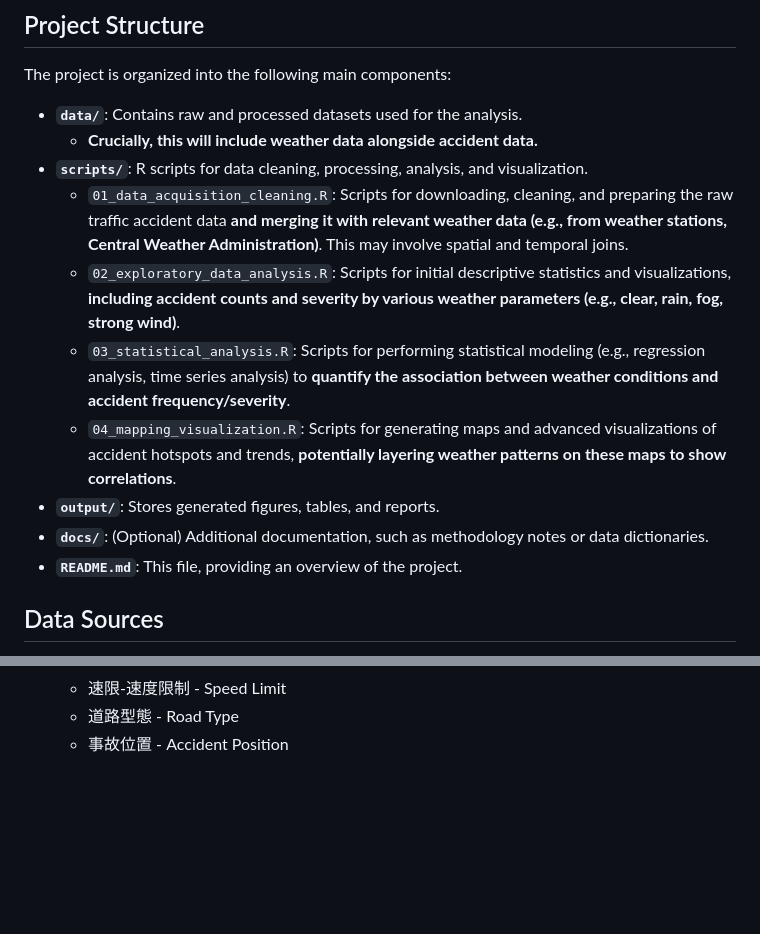
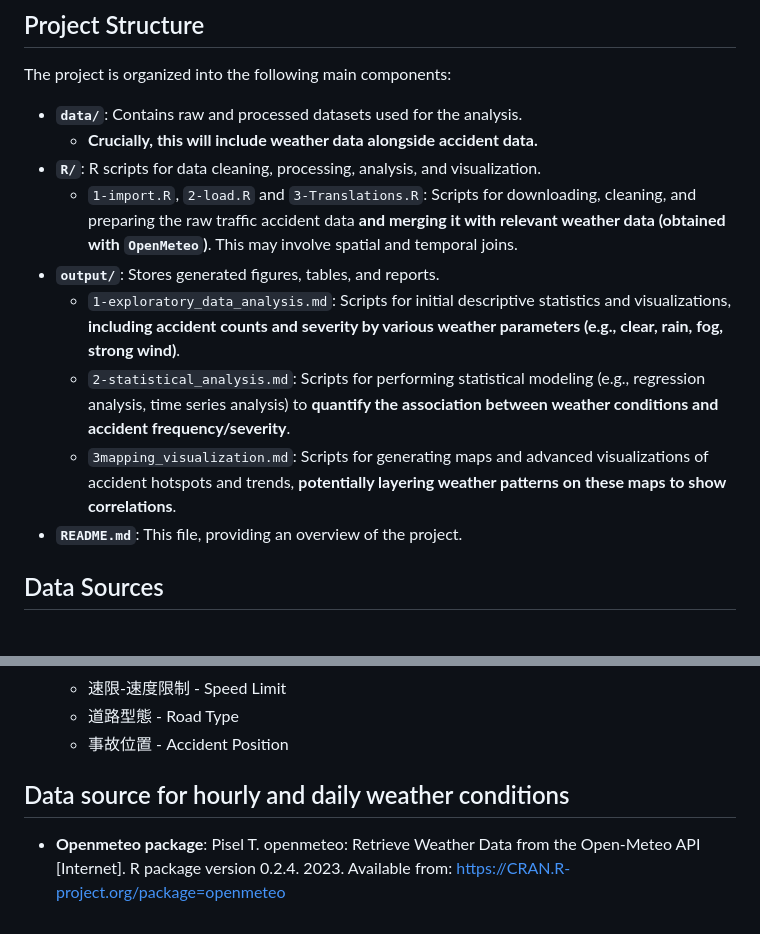
Before and after one commit to Taiwan-Traffic-Safety-Analysis/taiwan-road-safety, a Markdown page: README.md, 2 parts joined by grey strips. GitHub-like rendering; blank space fills up the shorter version.

```diff
--- a/README.md
+++ b/README.md
@@ -23,13 +23,12 @@ The project is organized into the following main components:
 
 * **`data/`**: Contains raw and processed datasets used for the analysis.
     * **Crucially, this will include weather data alongside accident data.**
-* **`scripts/`**: R scripts for data cleaning, processing, analysis, and visualization.
-    * `01_data_acquisition_cleaning.R`: Scripts for downloading, cleaning, and preparing the raw traffic accident data **and merging it with relevant weather data (e.g., from weather stations, Central Weather Administration)**. This may involve spatial and temporal joins.
-    * `02_exploratory_data_analysis.R`: Scripts for initial descriptive statistics and visualizations, **including accident counts and severity by various weather parameters (e.g., clear, rain, fog, strong wind)**.
-    * `03_statistical_analysis.R`: Scripts for performing statistical modeling (e.g., regression analysis, time series analysis) to **quantify the association between weather conditions and accident frequency/severity**.
-    * `04_mapping_visualization.R`: Scripts for generating maps and advanced visualizations of accident hotspots and trends, **potentially layering weather patterns on these maps to show correlations**.
+* **`R/`**: R scripts for data cleaning, processing, analysis, and visualization.
+    * `1-import.R`, `2-load.R` and `3-Translations.R`: Scripts for downloading, cleaning, and preparing the raw traffic accident data **and merging it with relevant weather data (obtained with `OpenMeteo`)**. This may involve spatial and temporal joins.
 * **`output/`**: Stores generated figures, tables, and reports.
-* **`docs/`**: (Optional) Additional documentation, such as methodology notes or data dictionaries.
+    * `1-exploratory_data_analysis.md`: Scripts for initial descriptive statistics and visualizations, **including accident counts and severity by various weather parameters (e.g., clear, rain, fog, strong wind)**.
+    * `2-statistical_analysis.md`: Scripts for performing statistical modeling (e.g., regression analysis, time series analysis) to **quantify the association between weather conditions and accident frequency/severity**.
+    * `3mapping_visualization.md`: Scripts for generating maps and advanced visualizations of accident hotspots and trends, **potentially layering weather patterns on these maps to show correlations**.
 * **`README.md`**: This file, providing an overview of the project.
 
 ## Data Sources
@@ -131,3 +104,8 @@ For any questions or further information, please contact:
   - 速限-速度限制 - Speed Limit
   - 道路型態 - Road Type
   - 事故位置 - Accident Position
+
+## Data source for hourly and daily weather conditions
+
+- **Openmeteo package**:
+Pisel T. openmeteo: Retrieve Weather Data from the Open-Meteo API [Internet]. R package version 0.2.4. 2023. Available from: https://CRAN.R-project.org/package=openmeteo
```
Also changed, not shown: other parts of README.md (+8 -34 lines).
